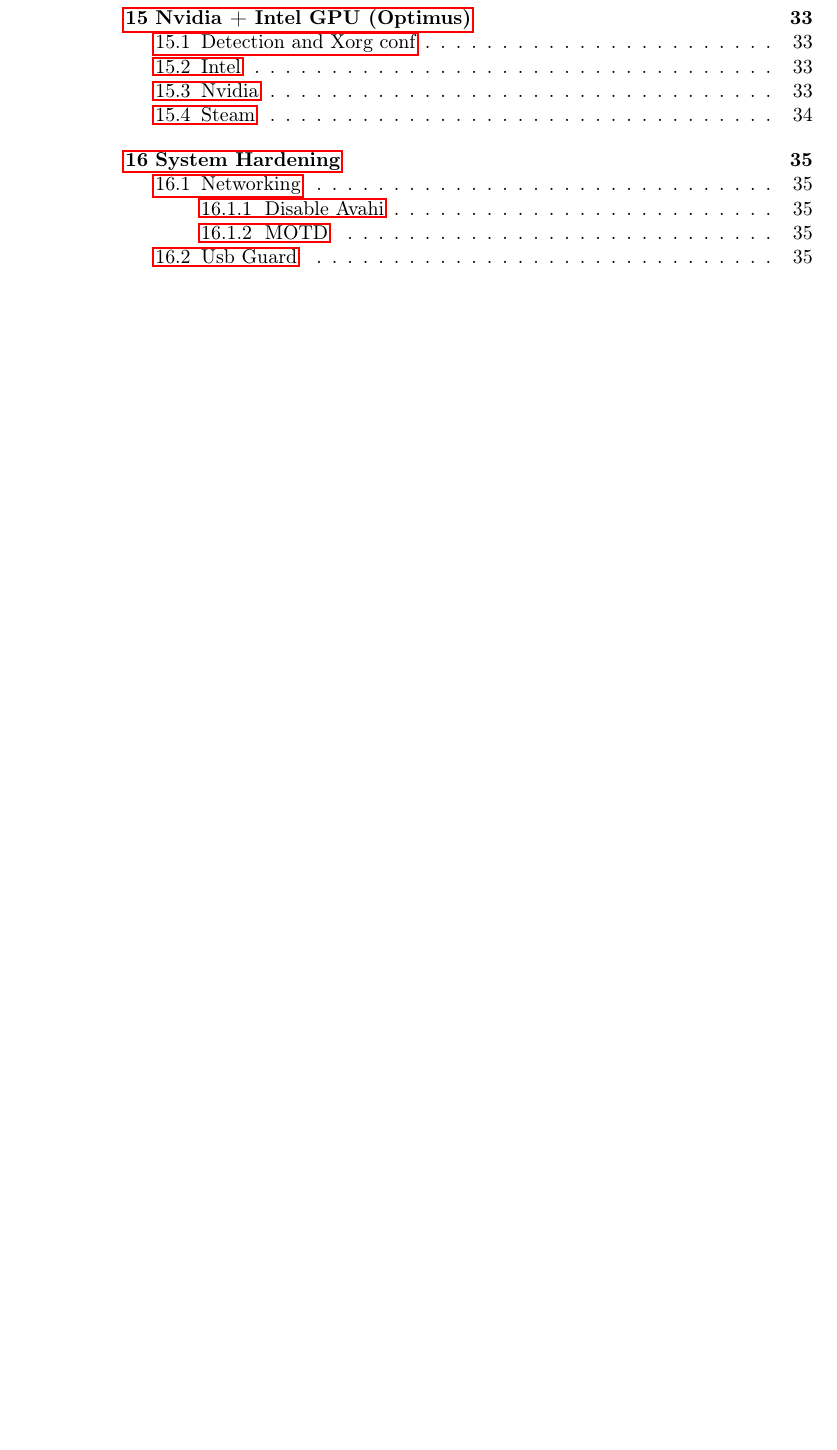
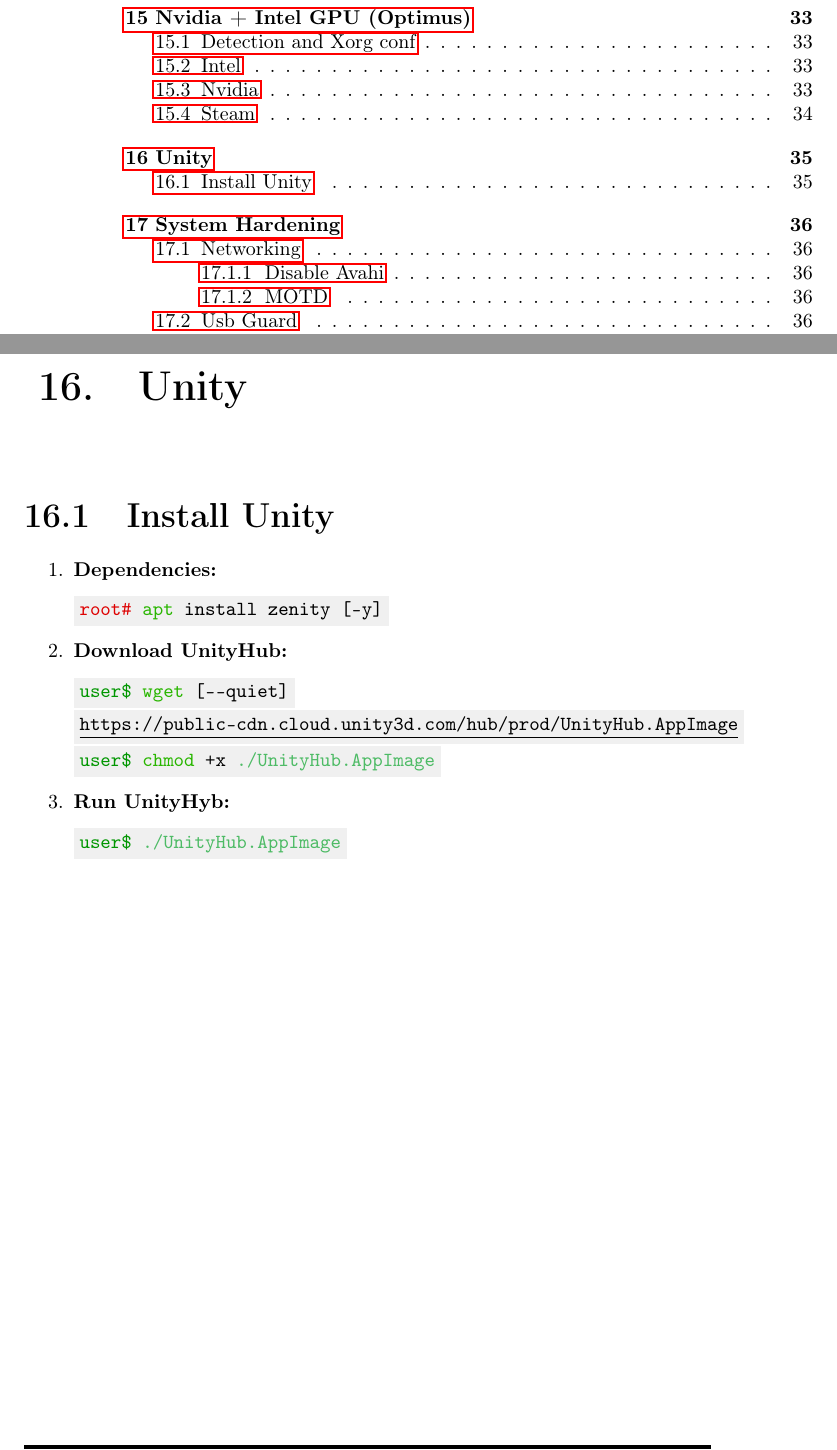
Before and after one commit to AISK11/debian, a LaTeX book (Notes/Debian_v2.tex): part of page 4 of 49 before the commit and two parts of pages 4 and 35 of 50 after it, the two joined at a grey line, cut so that both start at the same text, the shorter picture padded with empty space. Compiled offline with pdfLaTeX.

Commit message:
Update Debian_v2.tex

```diff
--- a/Notes/Debian_v2.tex
+++ b/Notes/Debian_v2.tex
@@ -1237,6 +1237,27 @@
 \end{verbatim}
 \end{enumerate}
 %%%%%%%%%%%%%%%%%%%%%%%%%%%%%%%%%%%%%%%%%%%%%%%%%%%%%%%%%%%%%%%%%%%%%%%%%%%%
+%%%%%%%%%%%%%%%%%%%%%%%%%%%%%%%%% Unity %%%%%%%%%%%%%%%%%%%%%%%%%%%%%%%%%%%%
+%%%%%%%%%%%%%%%%%%%%%%%%%%%%%%%%%%%%%%%%%%%%%%%%%%%%%%%%%%%%%%%%%%%%%%%%%%%%
+\chapter{Unity}
+\section{Install Unity}
+\begin{enumerate}
+    \item \textbf{Dependencies:}
+\begin{Verbatim}[commandchars=\\\{\}]
+\textcolor{root}{root#} \textcolor{command}{apt} install zenity [-y]
+\end{Verbatim}
+    \item \textbf{Download UnityHub:}
+\begin{Verbatim}[commandchars=\\\{\}]
+\textcolor{user}{user\$} \textcolor{command}{wget} [--quiet]
+\underline{https://public-cdn.cloud.unity3d.com/hub/prod/UnityHub.AppImage}
+\textcolor{user}{user\$} \textcolor{command}{chmod} +x \textcolor{file}{./UnityHub.AppImage}
+\end{Verbatim}
+    \item \textbf{Run UnityHyb:}
+\begin{Verbatim}[commandchars=\\\{\}]
+\textcolor{user}{user\$} \textcolor{file}{./UnityHub.AppImage}
+\end{Verbatim}
+\end{enumerate}
+%%%%%%%%%%%%%%%%%%%%%%%%%%%%%%%%%%%%%%%%%%%%%%%%%%%%%%%%%%%%%%%%%%%%%%%%%%%%
 %%%%%%%%%%%%%%%%%%%%%%%%%%%%%%%%% System Hardening %%%%%%%%%%%%%%%%%%%%%%%%%%%%%%%%%%%%
 %%%%%%%%%%%%%%%%%%%%%%%%%%%%%%%%%%%%%%%%%%%%%%%%%%%%%%%%%%%%%%%%%%%%%%%%%%%%
 \chapter{System Hardening}
```
